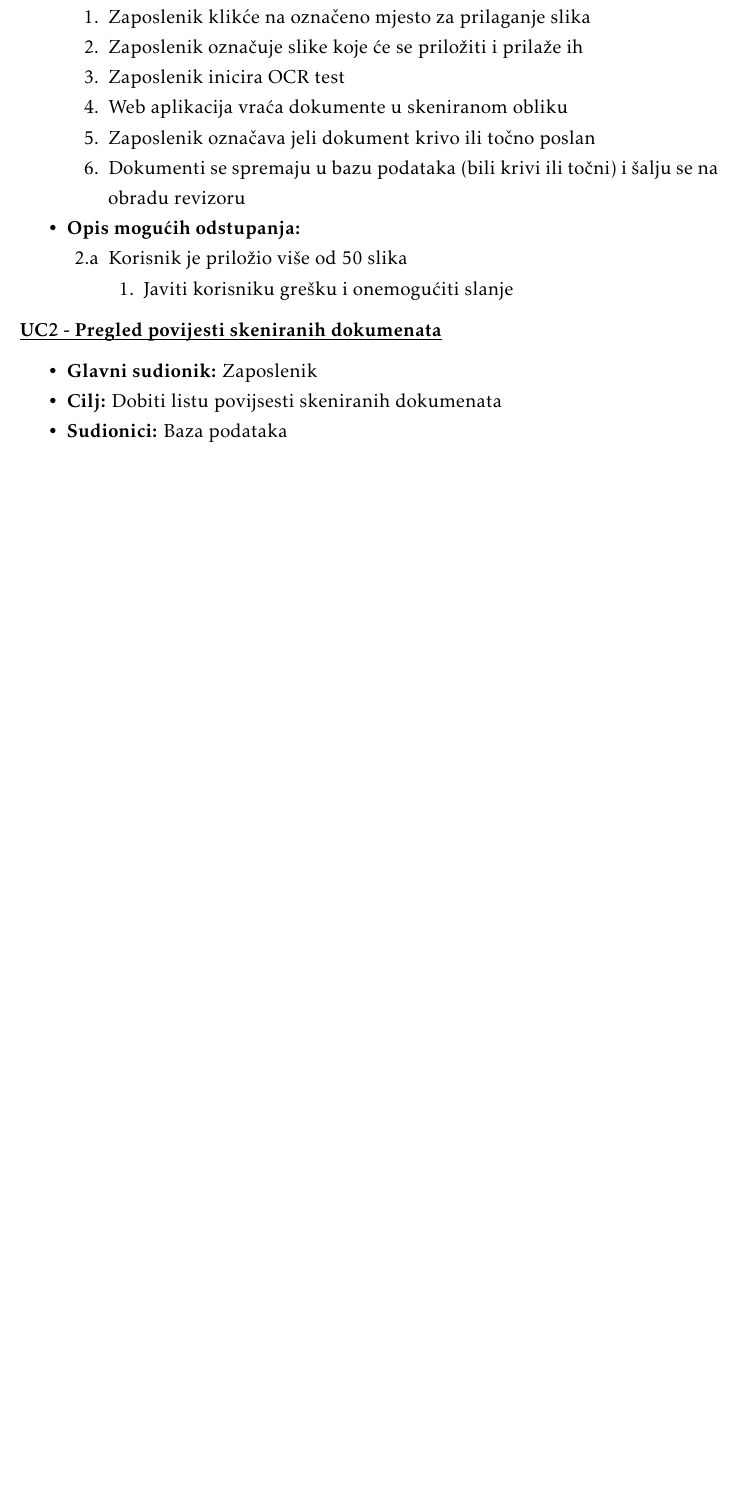
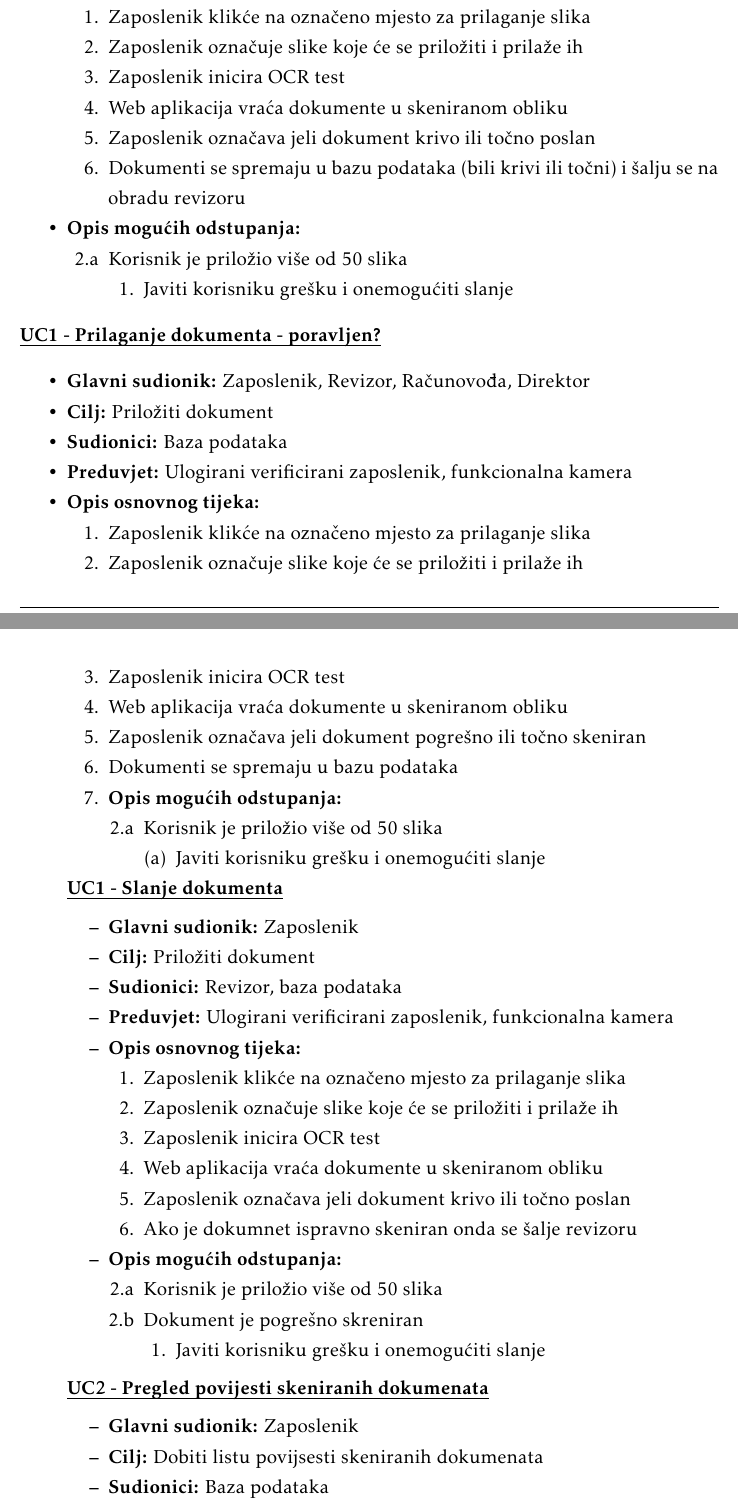
Before and after one commit to ampavicic/-Digitalizacija, a LaTeX document (Dokumentacija/PROGI_ProjektnaDokumentacija.tex, which reads Dokumentacija/Specifikacija_programske_potpore.tex): part of page 12 of 33 before the commit and two parts of pages 12 and 13 of 34 after it, the two joined at a grey line, cut so that both start at the same text, the shorter picture padded with empty space. Compiled offline with pdfLaTeX.

Commit message:
dodani UC-ovi, ispravljeni prošli

```diff
--- a/Dokumentacija/Specifikacija_programske_potpore.tex
+++ b/Dokumentacija/Specifikacija_programske_potpore.tex
@@ -121,6 +121,72 @@
 						\end{packed_item}
 					\end{packed_item}
 
+					\noindent \underbar{\textbf{UC1 - Prilaganje dokumenta - poravljen?}}
+					\begin{packed_item}
+
+						\item \textbf{Glavni sudionik:} Zaposlenik, Revizor, Računovođa, Direktor
+						\item  \textbf{Cilj:} Priložiti dokument
+						\item  \textbf{Sudionici:} Baza podataka
+						\item  \textbf{Preduvjet:} Ulogirani verificirani zaposlenik, funkcionalna kamera
+						\item  \textbf{Opis osnovnog tijeka:}
+
+						\item[] \begin{packed_enum}
+
+							\item Zaposlenik klikće na označeno mjesto za prilaganje slika
+							\item Zaposlenik označuje slike koje će se priložiti i prilaže ih
+							\item Zaposlenik inicira OCR test
+							\item Web aplikacija vraća dokumente u skeniranom obliku
+							\item Zaposlenik označava jeli dokument pogrešno ili točno skeniran
+							\item Dokumenti se spremaju u bazu podataka
+
+						\item  \textbf{Opis mogućih odstupanja:}
+
+						\item[] \begin{packed_item}
+
+							\item[2.a] Korisnik je priložio više od 50 slika
+							\item[] \begin{packed_enum}
+
+								\item Javiti korisniku grešku i onemogućiti slanje
+
+							\end{packed_enum}
+
+						\end{packed_item}
+					\end{packed_item}
+
+				\noindent \underbar{\textbf{UC1 - Slanje dokumenta}}
+				\begin{packed_item}
+
+					\item \textbf{Glavni sudionik:} Zaposlenik
+					\item  \textbf{Cilj:} Priložiti dokument
+					\item  \textbf{Sudionici:} Revizor, baza podataka
+					\item  \textbf{Preduvjet:} Ulogirani verificirani zaposlenik, funkcionalna kamera
+					\item  \textbf{Opis osnovnog tijeka:}
+
+					\item[] \begin{packed_enum}
+
+						\item Zaposlenik klikće na označeno mjesto za prilaganje slika
+						\item Zaposlenik označuje slike koje će se priložiti i prilaže ih
+						\item Zaposlenik inicira OCR test
+						\item Web aplikacija vraća dokumente u skeniranom obliku
+						\item Zaposlenik označava jeli dokument krivo ili točno poslan
+						\item Ako je dokumnet ispravno skeniran onda se šalje revizoru
+					\end{packed_enum}
+
+					\item  \textbf{Opis mogućih odstupanja:}
+
+					\item[] \begin{packed_item}
+
+						\item[2.a] Korisnik je priložio više od 50 slika
+						\item[2.b] Dokument je pogrešno skreniran
+						\item[] \begin{packed_enum}
+
+							\item Javiti korisniku grešku i onemogućiti slanje
+
+						\end{packed_enum}
+
+					\end{packed_item}
+				\end{packed_item}
+
 					\noindent \underbar{\textbf{UC2 - Pregled povijesti skeniranih dokumenata}}
 					\begin{packed_item}
 
```
Also changed, not shown: Dokumentacija/Specifikacija_programske_potpore.tex (2 more changed lines).
